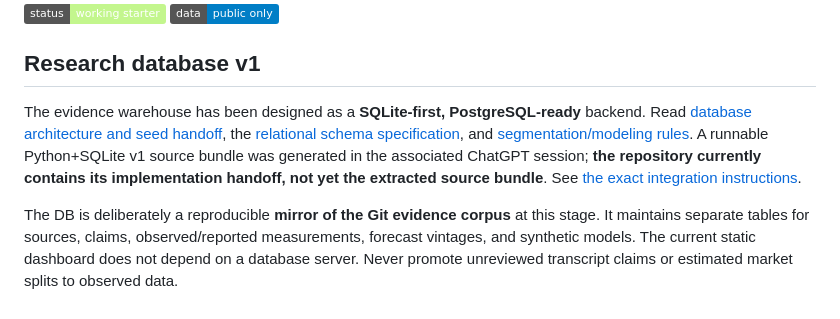
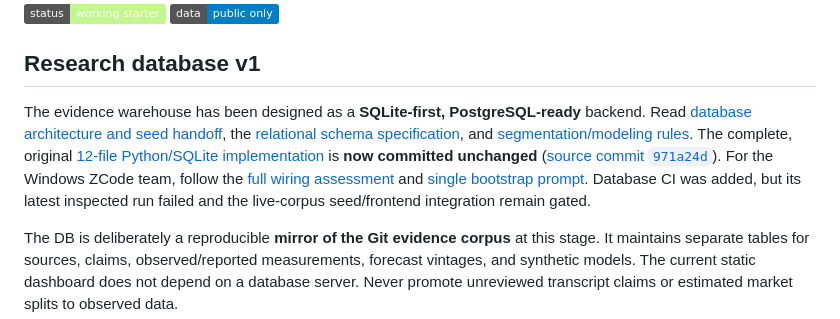
Before and after one commit to owenservera/server-cpu-strategy-lab, a Markdown page: README.md, the part around the change. Drawn GitHub-style; badges without logos.

Commit message:
docs(db): surface committed implementation and executable ZCode integration plan

```diff
--- a/README.md
+++ b/README.md
@@ -8,7 +8,7 @@ Intended for fast strategic orientation: x86 competition, Arm's adjacent pressur
 
 ## Research database v1
 
-The evidence warehouse has been designed as a **SQLite-first, PostgreSQL-ready** backend. Read [database architecture and seed handoff](docs/database/README.md), the [relational schema specification](docs/database/ARCHITECTURE-V1.md), and [segmentation/modeling rules](docs/database/SEGMENTATION-AND-MODELS.md). A runnable Python+SQLite v1 source bundle was generated in the associated ChatGPT session; **the repository currently contains its implementation handoff, not yet the extracted source bundle**. See [the exact integration instructions](docs/database/IMPLEMENTATION-HANDOFF.md).
+The evidence warehouse has been designed as a **SQLite-first, PostgreSQL-ready** backend. Read [database architecture and seed handoff](docs/database/README.md), the [relational schema specification](docs/database/ARCHITECTURE-V1.md), and [segmentation/modeling rules](docs/database/SEGMENTATION-AND-MODELS.md). The complete, original [12-file Python/SQLite implementation](db/) is **now committed unchanged** ([source commit `971a24d`](https://github.com/owenservera/server-cpu-strategy-lab/commit/971a24d3e94f03ec8a2280e07679d6e4a018ad30)). For the Windows ZCode team, follow the [full wiring assessment](docs/database/ZCODE-FULL-WIRING-ASSESSMENT.md) and [single bootstrap prompt](docs/database/ZCODE-BOOTSTRAP-PROMPT.md). Database CI was added, but its latest inspected run failed and the live-corpus seed/frontend integration remain gated.
 
 The DB is deliberately a reproducible **mirror of the Git evidence corpus** at this stage. It maintains separate tables for sources, claims, observed/reported measurements, forecast vintages, and synthetic models. The current static dashboard does not depend on a database server. Never promote unreviewed transcript claims or estimated market splits to observed data.
 
```
